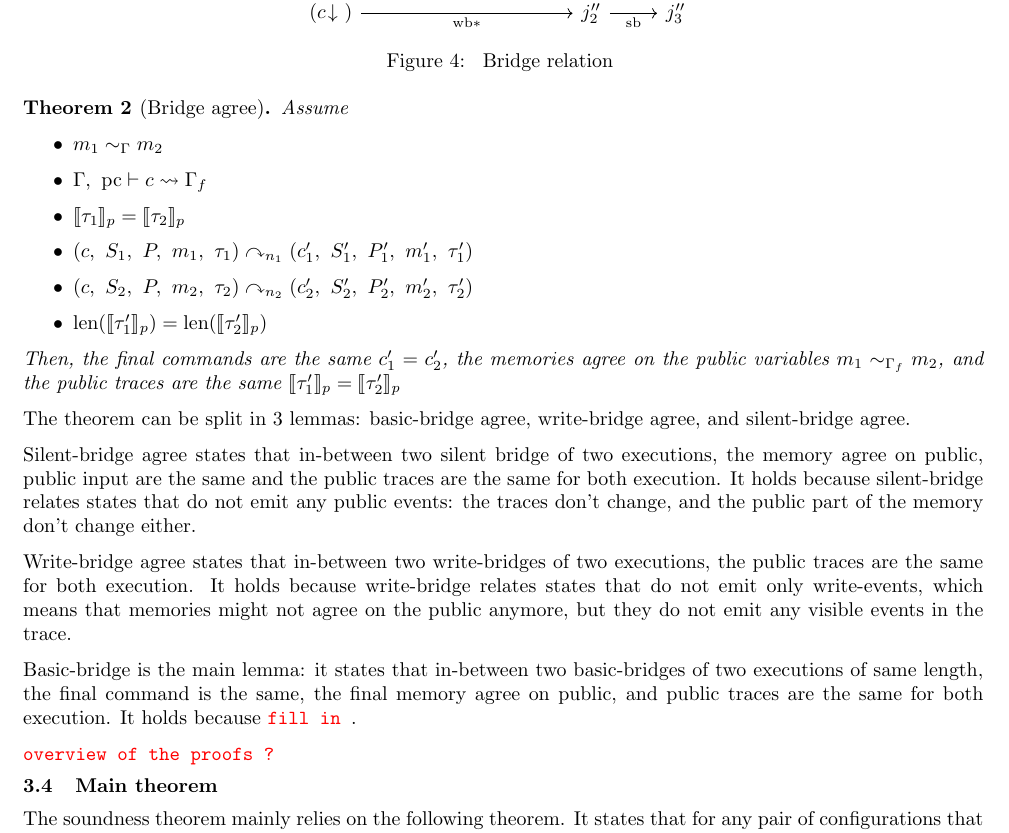
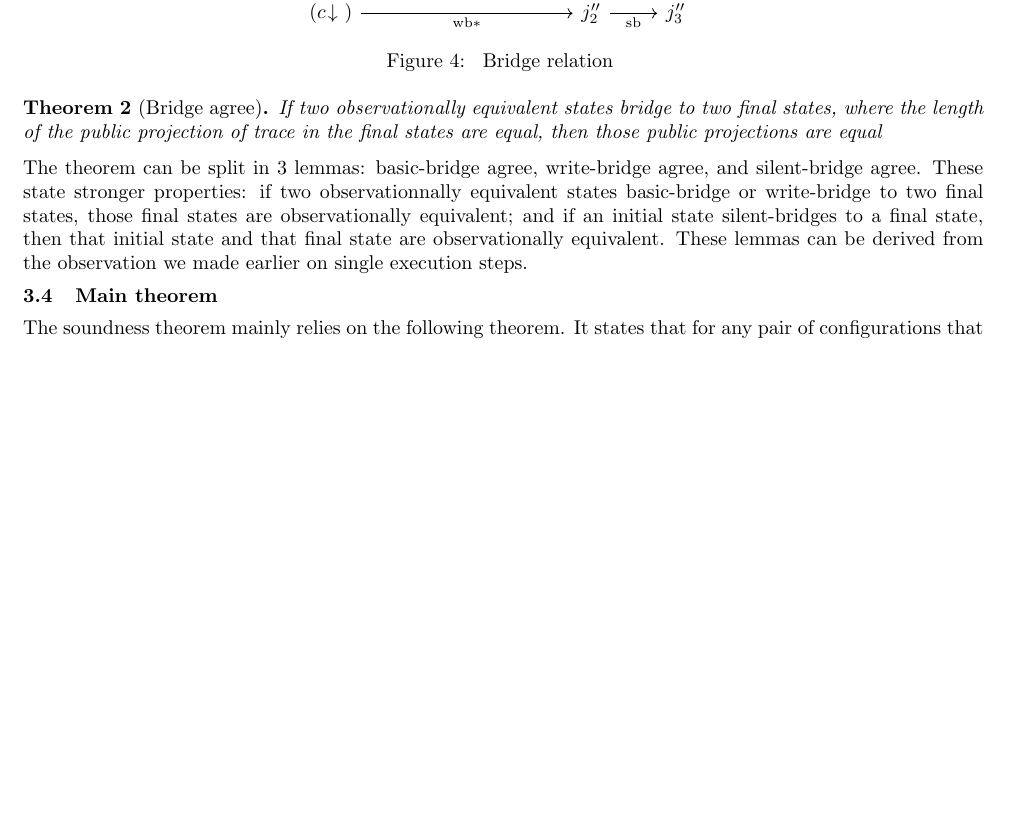
Before and after one commit to JuneRousseau/flow-sensitive-PINI, a LaTeX document (report/project_report.tex): part of page 7 of 12 before the commit and part of page 7 of 11 after it, cut so that both start at the same text, the shorter picture padded with empty space. Compiled offline with pdfLaTeX.

Commit message:
finished 3.3

```diff
--- a/report/project_report.tex
+++ b/report/project_report.tex
@@ -550,43 +550,44 @@ Figure~\ref{fig:bridge_relation} draws the adequacy.
 \input{figures/bridge_relation.tex}
 
 \begin{theorem}[Bridge agree]\label{thm:agree}
+  If two observationally equivalent states bridge to two final states, where the length of the public projection of trace in the final states are equal, then those public projections are equal
 
-  Assume
-  \begin{itemize}
-    \item $\agree{\ctx}{m_{1}}{m_{2}}$
-    \item $\typing{\ctx}{\pc}{c}{\ctx_{f}}$
-    \item $\pproj{\tau_{1}} = \pproj{\tau_{2}}$
-    \item $\bridge{(c,~S_{1},~P,~m_{1},~\tau_{1})}{n_{1}}(c_{1}',~S_{1}',~P_{1}',~m_{1}',~\tau_{1}')$
-    \item $\bridge{(c,~S_{2},~P,~m_{2},~\tau_{2})}{n_{2}}(c_{2}',~S_{2}',~P_{2}',~m_{2}',~\tau_{2}')$
-    \item $\mathrm{len}(\pproj{\tau_{1}'}) = \mathrm{len}(\pproj{\tau_{2}'})$
-  \end{itemize}
+  %Assume
+%  \begin{itemize}
+ %   \item $\agree{\ctx}{m_{1}}{m_{2}}$
+  %  \item $\typing{\ctx}{\pc}{c}{\ctx_{f}}$
+   % \item $\pproj{\tau_{1}} = \pproj{\tau_{2}}$
+%    \item $\bridge{(c,~S_{1},~P,~m_{1},~\tau_{1})}{n_{1}}(c_{1}',~S_{1}',~P_{1}',~m_{1}',~\tau_{1}')$
+ %   \item $\bridge{(c,~S_{2},~P,~m_{2},~\tau_{2})}{n_{2}}(c_{2}',~S_{2}',~P_{2}',~m_{2}',~\tau_{2}')$
+  %  \item $\mathrm{len}(\pproj{\tau_{1}'}) = \mathrm{len}(\pproj{\tau_{2}'})$
+%  \end{itemize}
 
-  Then,
-  the final commands are the same $c_{1}' = c_{2}'$,
-  the memories agree on the public variables $\agree{\ctx_{f}}{m_{1}}{m_{2}}$, % is this true ???
-  and the public traces are the same $\pproj{\tau_{1}'} = \pproj{\tau_{2}'}$
+ % Then,
+%  the final commands are the same $c_{1}' = c_{2}'$,
+%  the memories agree on the public variables $\agree{\ctx_{f}}{m_{1}}{m_{2}}$, % is this true ???
+%  and the public traces are the same $\pproj{\tau_{1}'} = \pproj{\tau_{2}'}$
 \end{theorem}
 
 The theorem can be split in 3 lemmas: basic-bridge agree, write-bridge agree, and silent-bridge
-agree.
+agree. These state stronger properties: if two observationnally equivalent states basic-bridge or write-bridge to two final states, those final states are observationally equivalent; and if an initial state silent-bridges to a final state, then that initial state and that final state are observationally equivalent. These lemmas can be derived from the observation we made earlier on single execution steps.
 
-Silent-bridge agree states that in-between two silent bridge of two executions,
-the memory agree on public, public input are the same and the public
-traces are the same for both execution. It holds because silent-bridge relates states that do not
-emit any public events: the traces don't change, and the public part of the memory don't change
-either.
+%Silent-bridge agree states that in-between two silent bridge of two executions,
+%the memory agree on public, public input are the same and the public
+%traces are the same for both execution. It holds because silent-bridge relates states that do not
+%emit any public events: the traces don't change, and the public part of the memory don't change
+%either.
 
-Write-bridge agree states that in-between two write-bridges of two executions,
-the public traces are the same for both execution. It holds because write-bridge relates states that
-do not emit only write-events, which means that memories might not agree on the public anymore, but
-they do not emit any visible events in the trace.
+%Write-bridge agree states that in-between two write-bridges of two executions,
+%the public traces are the same for both execution. It holds because write-bridge relates states that
+%do not emit only write-events, which means that memories might not agree on the public anymore, but
+%they do not emit any visible events in the trace.
 
-Basic-bridge is the main lemma: it states that in-between two basic-bridges of two executions of
-same length, the final command is the same, the final memory agree on public, and
-public traces are the same for both execution.
-It holds because \instruction{fill in}.
+%Basic-bridge is the main lemma: it states that in-between two basic-bridges of two executions of
+%same length, the final command is the same, the final memory agree on public, and
+%public traces are the same for both execution.
+%It holds because \instruction{fill in}.
 
-\instruction{overview of the proofs ?}
+%\instruction{overview of the proofs ?}
 
 \subsection{Main theorem}%
 \label{subsec:main_theorem}
```
